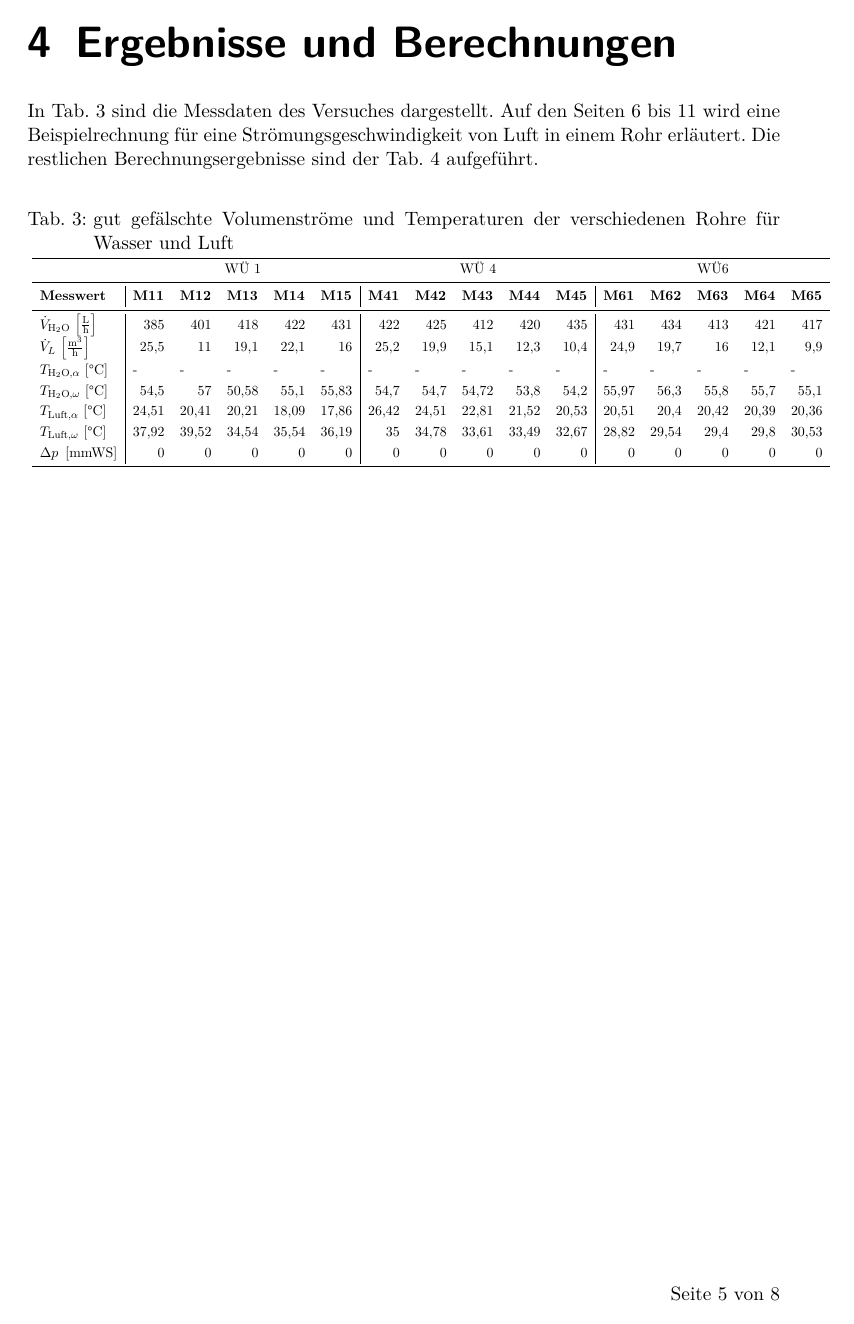
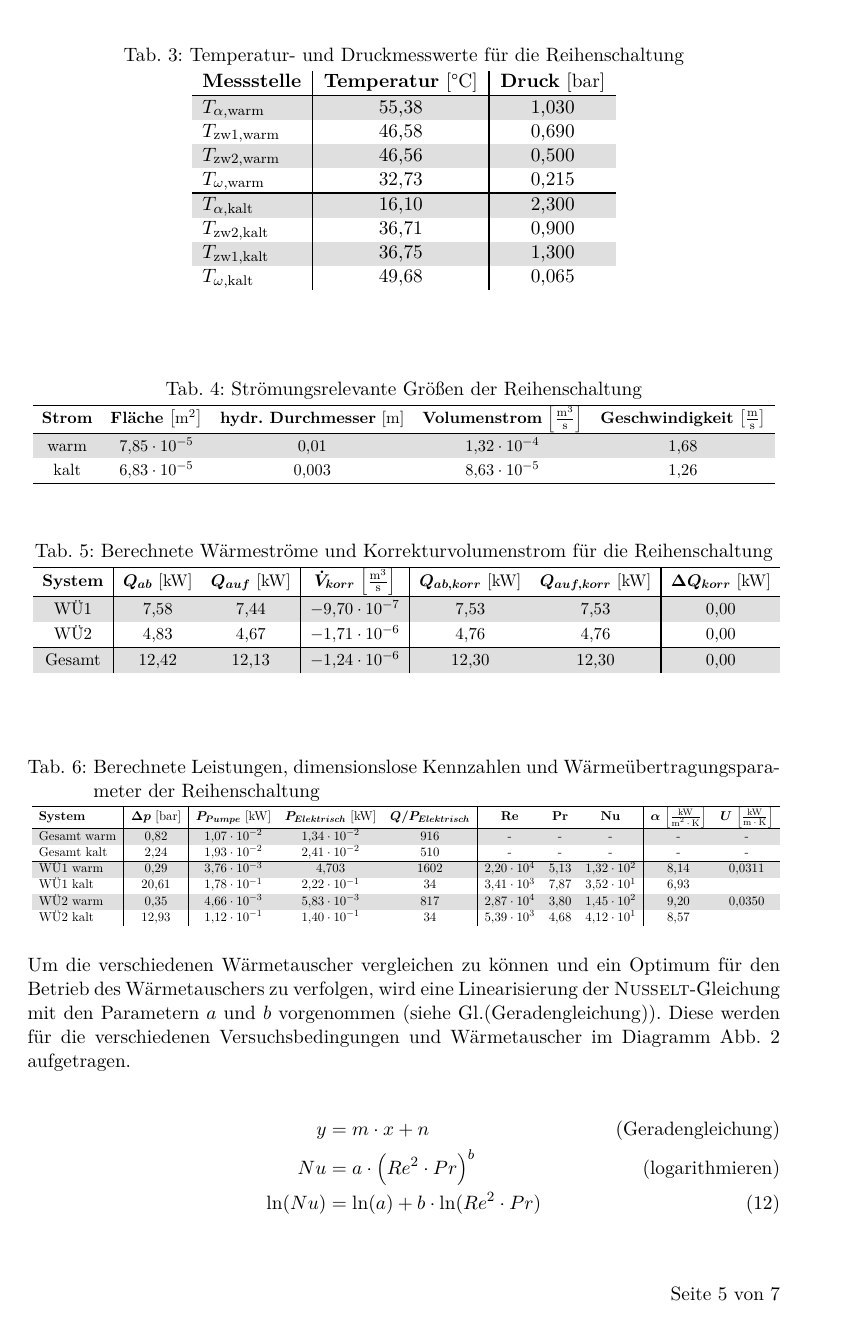
Before and after one commit to daroletibuza/TVT_1_Protokolle, a LaTeX document (03_WÜP/00_TVTI_WÜP.tex, which reads 03_WÜP/06_ergebnisse.tex): page 6 of 9 before the commit and page 6 of 8 after it. The pictures show the PDF file 03_WÜP/00_TVTI_WÜP.pdf that the author committed with the source.

Commit message:
Daten Reihenschaltung

```diff
--- a/03_WÜP/06_ergebnisse.tex
+++ b/03_WÜP/06_ergebnisse.tex
@@ -1,33 +1,93 @@
-\newpage
+%\newpage
 \section{Ergebnisse und Berechnungen}
 \label{sec:ergebnisse}
 
-In Tab. \ref{tab:ergebnisse} sind die Messdaten des Versuches dargestellt. Auf den Seiten 6 bis 11 wird eine Beispielrechnung für eine Strömungsgeschwindigkeit von Luft in einem Rohr erläutert. Die restlichen Berechnungsergebnisse sind der Tab. \ref{tab:berechnung} aufgeführt.
+
+\begin{table}[h!]
+		\centering
+	\rowcolors{2}{gray!25}{white}
+	\caption{Temperatur- und Druckmesswerte für die Reihenschaltung}
+	%\resizebox{14cm}{!}{
+	\begin{tabulary}{\textwidth}{L|C|C}
+		\textbf{Messstelle} & \textbf{Temperatur} $\left[\si{\celsius}\right]$& \textbf{Druck} $\left[\si{\bar}\right]$\\
+		\hline
+		$T_{\alpha,\text{warm}}$ & 55,38 & 1,030\\
+		$T_{\text{zw1},\text{warm}}$  & 46,58 & 0,690  \\
+		$T_{\text{zw2},\text{warm}}$  & 46,56 & 0,500\\
+		$T_{\omega,\text{warm}}$  & 32,73 & 0,215 \\
+		\hline
+		$T_{\alpha,\text{kalt}}$  & 16,10 & 2,300\\
+		$T_{\text{zw2},\text{kalt}}$   & 36,71 & 0,900  \\
+		$T_{\text{zw1},\text{kalt}}$   & 36,75 & 1,300   \\
+		$T_{\omega,\text{kalt}}$ & 49,68 & 0,065 \\
+	\end{tabulary}%
+%}
+	\label{tab:messung_reihe}%
+\end{table}%
+\FloatBarrier
+\,
+
 % Table generated by Excel2LaTeX from sheet 'Daten'
 \begin{table}[h!]
+	\renewcommand*{\arraystretch}{1.2}
 	\centering
-	\renewcommand{\arraystretch}{1.2}
-	\caption{gut gefälschte Volumenströme und Temperaturen der verschiedenen Rohre für Wasser und Luft}
-	\resizebox{16cm}{!}{
-	\begin{tabular}{l|rrrrr|rrrrr|rrrrr}
-		\hline
-		\multicolumn{1}{r}{} & \multicolumn{5}{c}{WÜ 1}            & \multicolumn{5}{c}{WÜ 4}            & \multicolumn{5}{c}{WÜ6} \\
-		\midrule
-		\textbf{Messwert} & \multicolumn{1}{l}{\textbf{M11}} & \multicolumn{1}{l}{\textbf{M12}} & \multicolumn{1}{l}{\textbf{M13 }} & \multicolumn{1}{l}{\textbf{M14}} & \multicolumn{1}{l|}{\textbf{M15}} & \multicolumn{1}{l}{\textbf{M41}} & \multicolumn{1}{l}{\textbf{M42}} & \multicolumn{1}{l}{\textbf{M43}} & \multicolumn{1}{l}{\textbf{M44}} & \multicolumn{1}{l|}{\textbf{M45}} & \multicolumn{1}{l}{\textbf{M61}} & \multicolumn{1}{l}{\textbf{M62}} & \multicolumn{1}{l}{\textbf{M63}} & \multicolumn{1}{l}{\textbf{M64}} & \multicolumn{1}{l}{\textbf{M65}} \\
-		\midrule
-		$\dot{V}_{\ce{H2O}} \, \left[\si{\liter\per\hour}\right]$   & 385   & 401   & 418   & 422   & 431   & 422   & 425   & 412   & 420   & 435   & 431   & 434   & 413   & 421   & 417 \\
-		$\dot{V}_L \, \left[\si{\raiseto{3} \meter \per\hour}\right]$   & 25,5  & 11    & 19,1  & 22,1  & 16    & 25,2  & 19,9  & 15,1  & 12,3  & 10,4  & 24,9  & 19,7  & 16    & 12,1  & 9,9 \\
-		$T_{\ce{H2O},\alpha} \, \left[\si{\celsius}\right]$     & \multicolumn{1}{l}{-} & \multicolumn{1}{l}{-} & \multicolumn{1}{l}{-} & \multicolumn{1}{l}{-} & \multicolumn{1}{l|}{-} & \multicolumn{1}{l}{-} & \multicolumn{1}{l}{-} & \multicolumn{1}{l}{-} & \multicolumn{1}{l}{-} & \multicolumn{1}{l|}{-} & \multicolumn{1}{l}{-} & \multicolumn{1}{l}{-} & \multicolumn{1}{l}{-} & \multicolumn{1}{l}{-} & \multicolumn{1}{l}{-} \\
-		$T_{\ce{H2O},\omega} \, \left[\si{\celsius}\right]$   & 54,5  & 57    & 50,58 & 55,1  & 55,83 & 54,7  & 54,7  & 54,72 & 53,8  & 54,2  & 55,97 & 56,3  & 55,8  & 55,7  & 55,1 \\
-		 $T_{\text{Luft},\alpha}\, \left[\si{\celsius}\right]$  & 24,51 & 20,41 & 20,21 & 18,09 & 17,86 & 26,42 & 24,51 & 22,81 & 21,52 & 20,53 & 20,51 & 20,4  & 20,42 & 20,39 & 20,36 \\
-		$T_{\text{Luft},\omega}\, \left[\si{\celsius}\right]$   & 37,92 & 39,52 & 34,54 & 35,54 & 36,19 & 35    & 34,78 & 33,61 & 33,49 & 32,67 & 28,82 & 29,54 & 29,4  & 29,8  & 30,53 \\
-		$\Delta p \ \left[\si{\mmWS}\right]$    & 0     & 0     & 0     & 0     & 0     & 0     & 0     & 0     & 0     & 0     & 0     & 0     & 0     & 0     & 0 \\
-		\bottomrule
-	\end{tabular}}
-	\label{tab:ergebnisse}%
+	\rowcolors{2}{gray!25}{white}
+	\caption{Strömungsrelevante Größen der Reihenschaltung}
+	\label{tab:strom_reihe}
+	\resizebox{15cm}{!}{
+		\begin{tabulary}{1.2\textwidth}{CCCCC}
+			\hline
+			\textbf{Strom}&\textbf{Fläche} $\left[\si{\sqm}\right]$&\textbf{hydr. Durchmesser} $\left[\si{\meter}\right]$&\textbf{Volumenstrom} $\left[\si{\cmt\per\second}\right]$&\textbf{Geschwindigkeit} $\left[\si{\meter\per\second}\right]$ \\
+			\hline
+			warm&\SI{7,85E-05}{}&\SI{0,01}{}&\SI{1,32E-04}{}&\SI{1,68}{}\\
+			kalt	&\SI{6,83E-05}{}&\SI{0,003}{}&\SI{8,63E-05}{}&\SI{1,26}{}\\
+			\hline
+	\end{tabulary}
+}
 \end{table}%
 \FloatBarrier
 
-%\includepdf[pages=1-6]{data/Beispielrechnung2.pdf}
+% Table generated by Excel2LaTeX from sheet 'GegenstromReihe neu'
+\begin{table}[h!]
+	\renewcommand*{\arraystretch}{1.2}
+	\centering
+	\rowcolors{2}{white}{gray!25}
+	\caption{Berechnete Wärmeströme und Korrekturvolumenstrom für die Reihenschaltung}
+	\resizebox{15cm}{!}{
+	\begin{tabulary}{1.2\textwidth}{C|CC|C|CC|C}
+		\hline
+		\textbf{System} & $\boldsymbol{Q_{ab}} \, \left[\si{\kilo \watt}\right]$ & $\boldsymbol{Q_{auf}} \, \left[\si{\kilo \watt}\right]$& $\boldsymbol{\dot{V}_{korr}} \, \left[\si{\cmt \per \second}\right]$& $\boldsymbol{Q_{ab, korr}} \, \left[\si{\kilo \watt}\right]$&$\boldsymbol{Q_{auf, korr}} \, \left[\si{\kilo \watt}\right]$ & $\boldsymbol{\Delta Q_{korr}} \, \left[\si{\kilo \watt}\right]$\\
+		\hline
+		WÜ1   & 7,58  & 7,44  &\SI{ -9,70E-07 }{}& 7,53  & 7,53  & 0,00 \\
+		WÜ2   & 4,83  & 4,67  & \SI{-1,71E-06}{} & 4,76  & 4,76  & 0,00 \\
+		\hline
+		Gesamt & 12,42 & 12,13 & \SI{-1,24E-06}{} & 12,30 & 12,30 & 0,00 \\
+		\end{tabulary}%
+	}
+	\label{tab:warme_reihe}%
+\end{table}%
+\FloatBarrier
+\,
+\begin{table}[h!]
+	\centering
+	\rowcolors{2}{gray!25}{white}
+	\caption{Berechnete Leistungen, dimensionslose Kennzahlen und Wärmeübertragungsparameter der Reihenschaltung}
+	\resizebox{15cm}{!}{
+	\begin{tabulary}{1.5\textwidth}{L|C|CCC|CCC|CC}
+		\hline
+		\textbf{System} & $\boldsymbol{\Delta p} \, \left[\si{\bar}\right]$ & $\boldsymbol{P_{Pumpe}} \, \left[\si{\kilo \watt}\right]$ &  $\boldsymbol{P_{Elektrisch}} \, \left[\si{\kilo \watt}\right]$& $\boldsymbol{Q/P_{Elektrisch}}$ & \textbf{Re} & \textbf{Pr}& \textbf{Nu} & $\boldsymbol{\alpha}  \, \left[\si{\kilo \watt \per \sqm \per \kelvin}\right]$ & $\boldsymbol{U} \, \left[\si{\kilo \watt \per \meter\per \kelvin}\right]$ \\
+		\hline
+		Gesamt warm & 0,82  & \SI{1,07E-02}{} & \SI{1,34E-02}{} & 916   & -&- & -& - & -\\
+		Gesamt kalt & 2,24  & \SI{1,93E-02 }{}& \SI{2,41E-02}{} & 510   & - & - & - & -& -\\
+		\hline
+		WÜ1 warm & 0,29  & \SI{3,76E-03}{} & \SI{4,70E-0}{}3 & 1602  & \SI{2,20E+04}{} & 5,13  & \SI{1,32E+02}{} & 8,14  & 0,0311 \\
+		WÜ1 kalt & 20,61 &\SI{ 1,78E-01 }{}&\SI{ 2,22E-01}{} & 34    &\SI{ 3,41E+03}{} & 7,87  & \SI{3,52E+01 }{}& 6,93  &  \\
+		\hline
+		WÜ2 warm & 0,35  & \SI{4,66E-03 }{}& \SI{5,83E-03 }{}& 817   & \SI{2,87E+04}{} & 3,80  & \SI{1,45E+02}{} & 9,20  & 0,0350 \\
+		WÜ2 kalt & 12,93 & \SI{1,12E-01}{} &\SI{ 1,40E-01 }{}& 34    & \SI{5,39E+03}{} & 4,68  & \SI{4,12E+01}{} & 8,57  &  \\
+	\end{tabulary}%
+}
+	\label{tab:leistung_reihe}
+\end{table}%
 
 
@@ -130,11 +148,3 @@ Nu 	&= a*\left(Re^2*Pr\right)^b\\
 		\end{center}
 	\end{figure}
 	\FloatBarrier
-\begin{table}[h!]
-	\centering
-	\caption{\textsc{Nußelt}-Koeffizienten $a$ und $b$ bestimmt aus Abb. \ref{dia:nusselt} mittels Anstieg $b$ und Achsenabschnitt $\ln(a)$}
-	\label{tab:ab}
-		%\resizebox{10.5cm}{!}{
-			\begin{tabulary}{1.0\textwidth}{C|CCC|C}
-				\textbf{} & \textbf{WÜ 1} & \textbf{WÜ 4}&\textbf{WÜ 6}&\textbf{Ideal}\\
-				\hline
@@ -144,10 +151,3 @@ Nu 	&= a*\left(Re^2*Pr\right)^b\\
-				\hline
-				$R^2$&0,929&0,968&0,827&1,000\\
-				\hline
-	\end{tabulary}
-%}
-\end{table}%
-\FloatBarrier
 
 Das Bestimmtheitsmaß Daten in Tab. \ref{tab:ab} gibt an, dass $R^2$ zwischen $0,827$ und $0,968$ liegt. Dadurch sind starke Abweichungen zu erkennen, die im Präsenspraktikum zumindest für WÜ 6 wiederholt werden sollte.
 Ansonsten lässt sich aus Abb. \ref{dia:nusselt} erkennen, dass die Regressionsgeraden von WÜ 1 am nächsten an der idealen Geraden anliegt.
```
Also changed, not shown: 03_WÜP/00_TVTI_WÜP.tex (+3 -1 lines), 03_WÜP/04_physik.tex (+2 -0 lines), 03_WÜP/05_durchfuerung.tex (+1 -0 lines), 03_WÜP/00_TVTI_WÜP.pdf, 03_WÜP/06_ergebnisse.tex (47 more changed lines).
